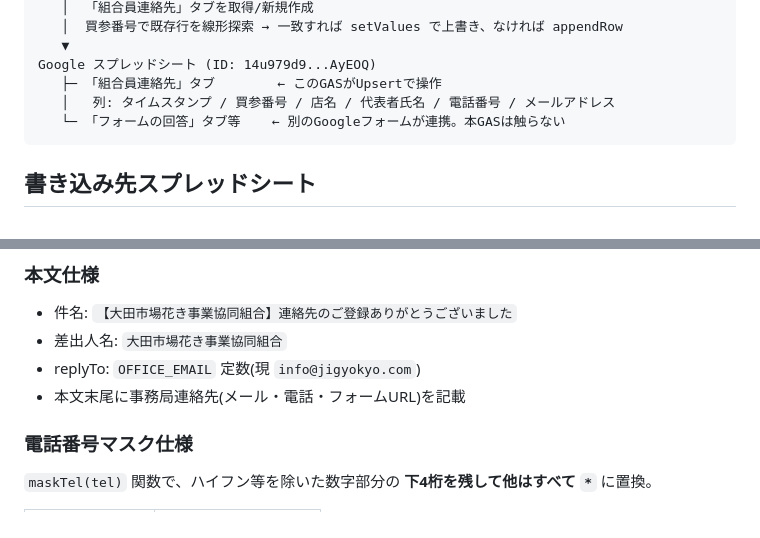
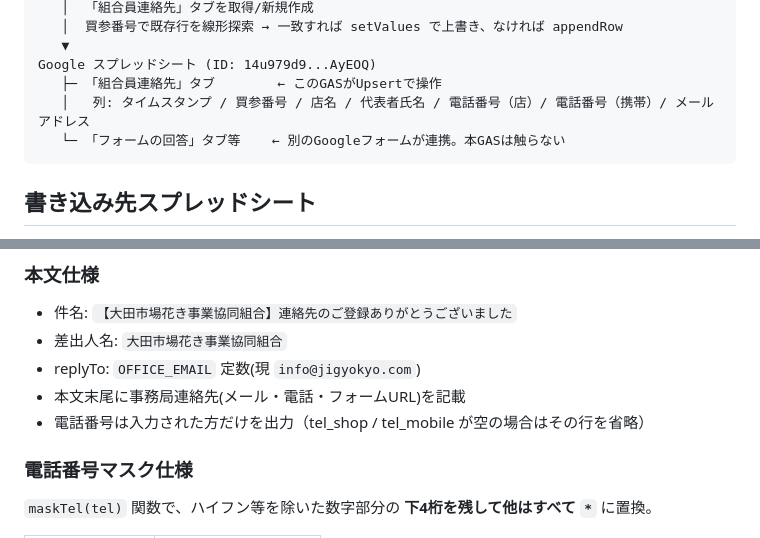
Before and after one commit to otajigyokyo/kumiai-member, a Markdown page: CLAUDE.md, 2 parts joined by grey strips. GitHub-like rendering.

````diff
--- a/CLAUDE.md
+++ b/CLAUDE.md
@@ -42,7 +42,7 @@ GAS スタンドアロン Web App (script.google.com/macros/s/.../exec)
    ▼
 Google スプレッドシート (ID: 14u979d9...AyEOQ)
    ├─ 「組合員連絡先」タブ        ← このGASがUpsertで操作
-   │   列: タイムスタンプ / 買参番号 / 店名 / 代表者氏名 / 電話番号 / メールアドレス
+   │   列: タイムスタンプ / 買参番号 / 店名 / 代表者氏名 / 電話番号（店）/ 電話番号（携帯）/ メールアドレス
    └─ 「フォームの回答」タブ等    ← 別のGoogleフォームが連携。本GASは触らない
 ```
 
@@ -168,6 +168,7 @@ Upsert 成功後、本人宛に登録内容の控えメールを `MailApp.sendEm
 - 差出人名: `大田市場花き事業協同組合`
 - replyTo: `OFFICE_EMAIL` 定数(現 `info@jigyokyo.com`)
 - 本文末尾に事務局連絡先(メール・電話・フォームURL)を記載
+- 電話番号は入力された方だけを出力（tel_shop / tel_mobile が空の場合はその行を省略）
 
 ### 電話番号マスク仕様
 
````
Also changed, not shown: other parts of CLAUDE.md (+8 -5 lines).
